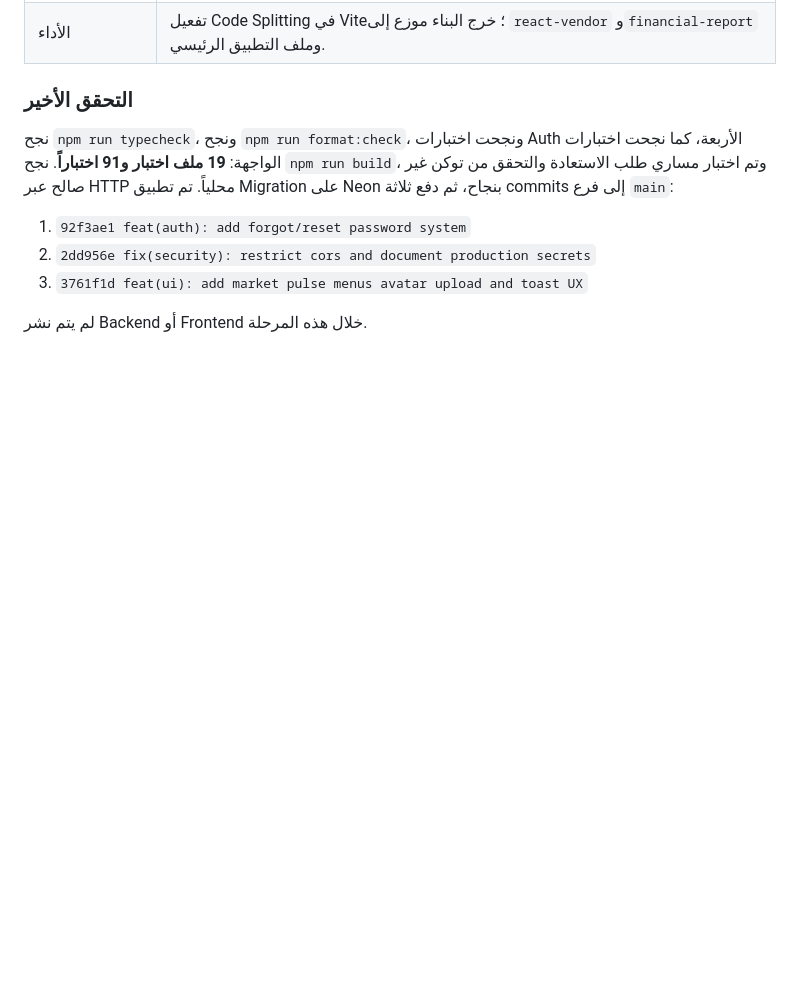
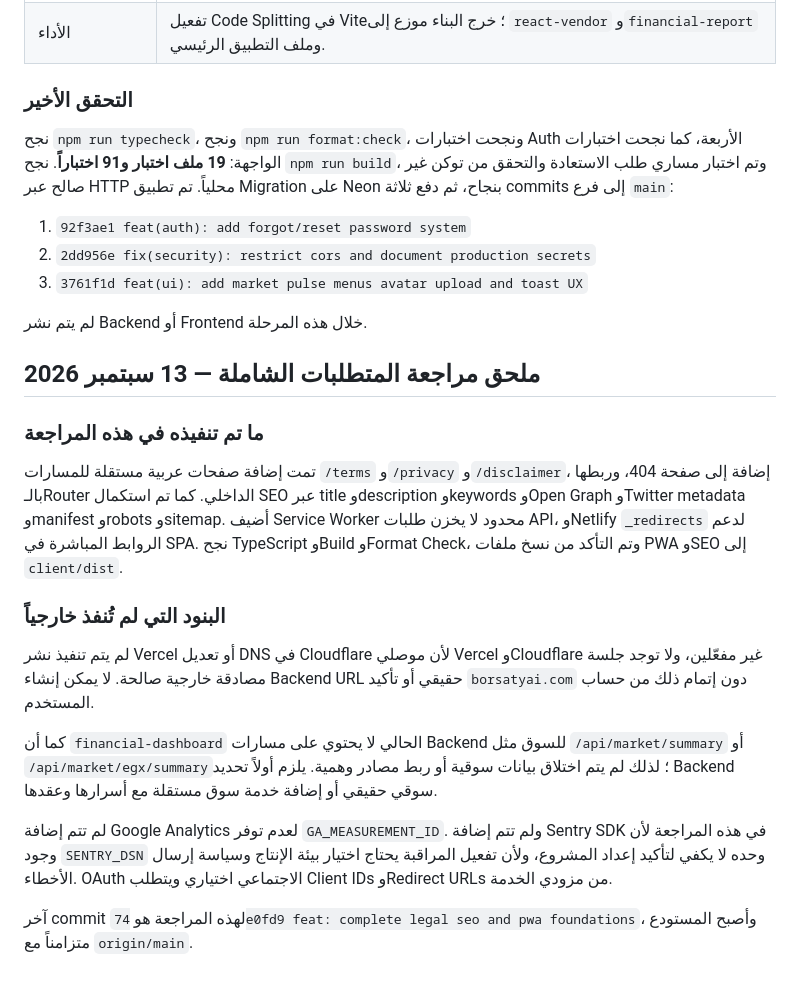
Before and after one commit to borsaty2000-blip/financial-dashboard, a Markdown page: BORSATY_COMPREHENSIVE_REPORT.md, the part around the change. Rendered like a GitHub page; blank space fills up the shorter version.

Commit message:
docs: record remaining deployment and data gaps

```diff
--- a/BORSATY_COMPREHENSIVE_REPORT.md
+++ b/BORSATY_COMPREHENSIVE_REPORT.md
@@ -415,3 +415,19 @@ level = floor(XP / 100) + 1
 3. `3761f1d feat(ui): add market pulse menus avatar upload and toast UX`
 
 لم يتم نشر Backend أو Frontend خلال هذه المرحلة.
+
+## ملحق مراجعة المتطلبات الشاملة — 13 سبتمبر 2026
+
+### ما تم تنفيذه في هذه المراجعة
+
+تمت إضافة صفحات عربية مستقلة للمسارات `/terms` و`/privacy` و`/disclaimer`، إضافة إلى صفحة 404، وربطها بالـRouter الداخلي. كما تم استكمال SEO عبر title وdescription وkeywords وOpen Graph وTwitter metadata وmanifest وrobots وsitemap. أضيف Service Worker محدود لا يخزن طلبات API، وNetlify `_redirects` لدعم الروابط المباشرة في SPA. نجح TypeScript وBuild وFormat Check، وتم التأكد من نسخ ملفات PWA وSEO إلى `client/dist`.
+
+### البنود التي لم تُنفذ خارجياً
+
+لم يتم تنفيذ نشر Vercel أو تعديل DNS في Cloudflare لأن موصلي Vercel وCloudflare غير مفعّلين، ولا توجد جلسة مصادقة خارجية صالحة. لا يمكن إنشاء Backend URL حقيقي أو تأكيد `borsatyai.com` دون إتمام ذلك من حساب المستخدم.
+
+كما أن `financial-dashboard` الحالي لا يحتوي على مسارات Backend للسوق مثل `/api/market/summary` أو `/api/market/egx/summary`؛ لذلك لم يتم اختلاق بيانات سوقية أو ربط مصادر وهمية. يلزم أولاً تحديد Backend سوقي حقيقي أو إضافة خدمة سوق مستقلة مع أسرارها وعقدها.
+
+لم تتم إضافة Google Analytics لعدم توفر `GA_MEASUREMENT_ID`. ولم تتم إضافة Sentry SDK في هذه المراجعة لأن وجود `SENTRY_DSN` وحده لا يكفي لتأكيد إعداد المشروع، ولأن تفعيل المراقبة يحتاج اختيار بيئة الإنتاج وسياسة إرسال الأخطاء. OAuth الاجتماعي اختياري ويتطلب Client IDs وRedirect URLs من مزودي الخدمة.
+
+آخر commit لهذه المراجعة هو `74e0fd9 feat: complete legal seo and pwa foundations`، وأصبح المستودع متزامناً مع `origin/main`.
```
